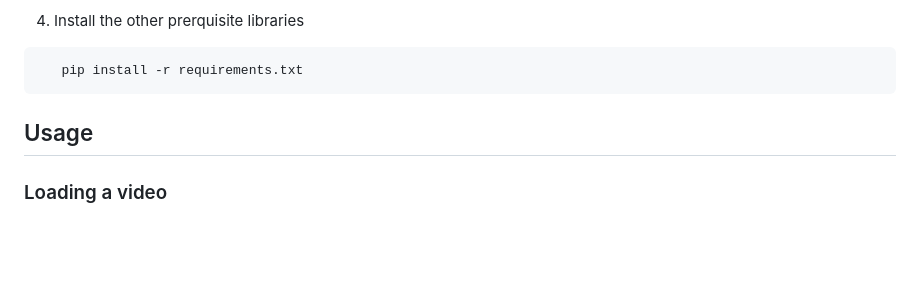
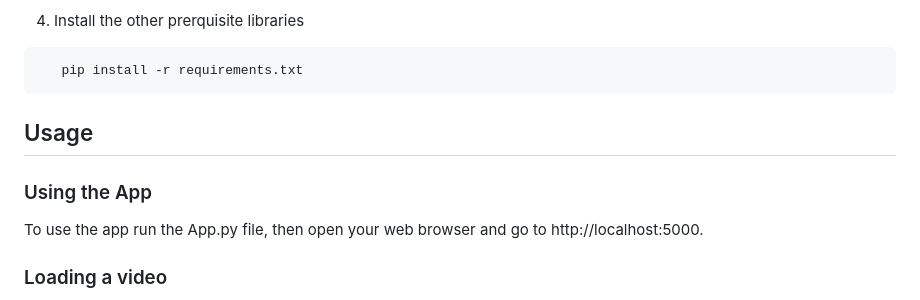
Before and after one commit to rodhervan/guppyTracker, a Markdown page: README.md, the part around the change. Drawn GitHub-style; blank space fills up the shorter version.

```diff
--- a/README.md
+++ b/README.md
@@ -47,6 +47,10 @@ Create the virtual environment and activate it
 
 ## Usage
 
+### Using the App
+
+To use the app run the App.py file, then open your web browser and go to http://localhost:5000.
+
 ### Loading a video
 
 The file yoloPredict.py loads an `.mp4` video and extracts the position of the fish using a YOLOv8 segmentation model. A pretrained model for this project is located inside the Train_data folder; traning models end in a `.pt` extension. To set the start time to something different than cero change the variable `start_time_ms` to a different value in miliseconds. This code will initiate a window showing the video an will put a green polygon to indicate the outline of the fish; a blue circle will indicate the centroid of this polygon. This window will continue to reproduce the video until it ends; to stop the video playback press the letter `Q`. Once the video playback ends and `.JSON` file will be generated containing the data extracted from the video.
```
